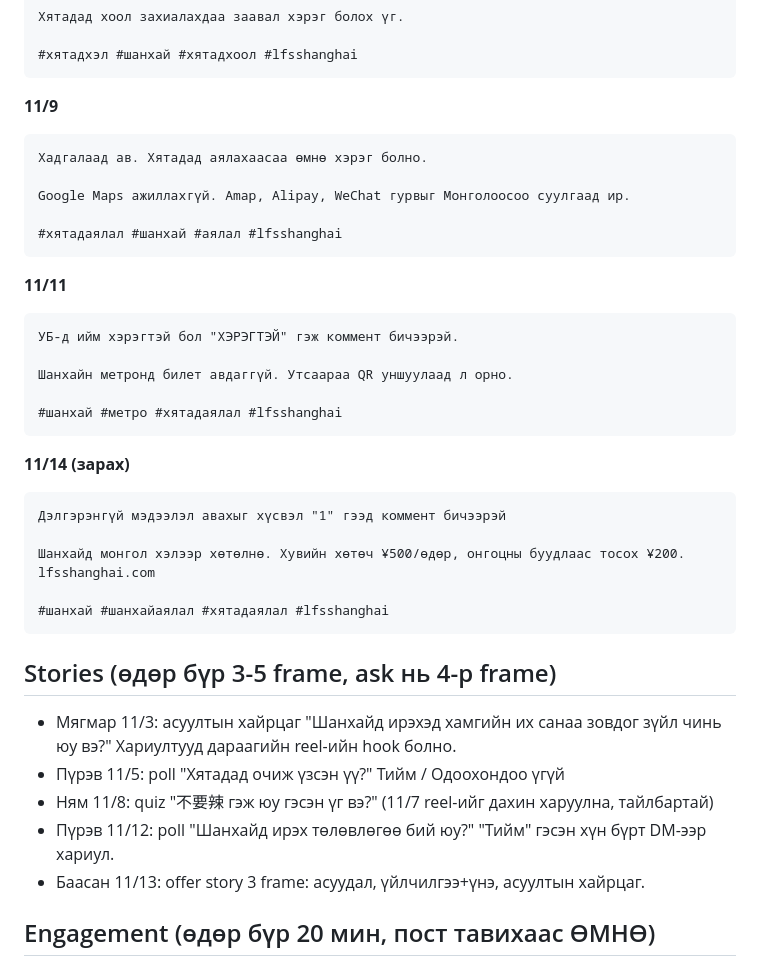
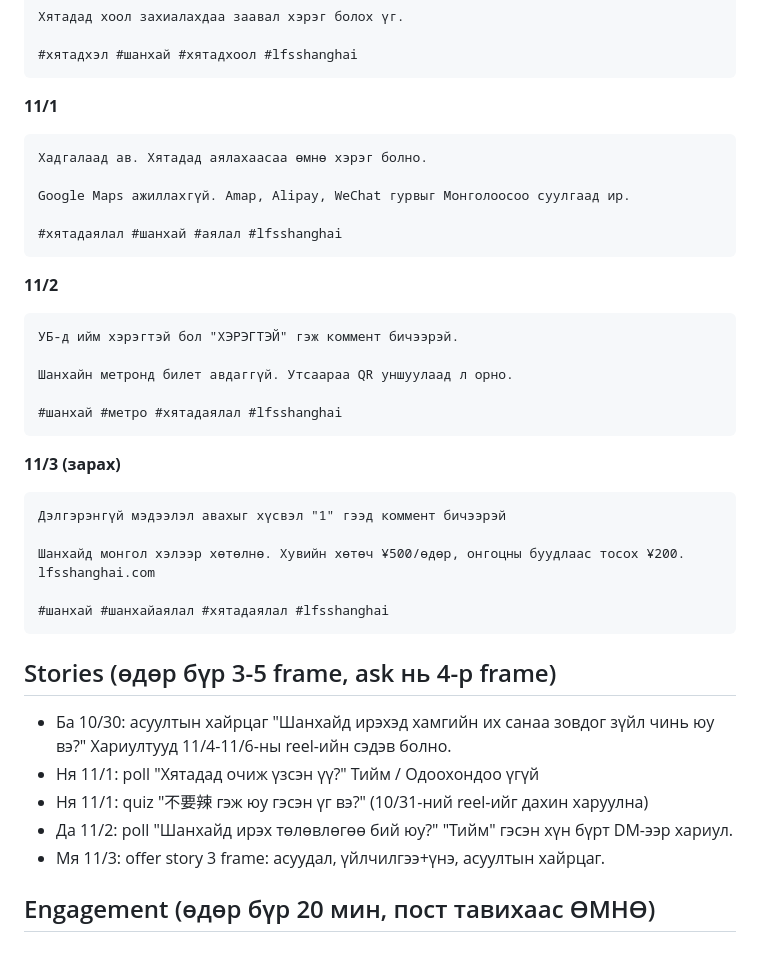
Before and after one commit to Bileg11/jarvis, a Markdown page: reels-src/CALENDAR.md, the part around one of its changes. Drawn GitHub-style.

````diff
--- a/reels-src/CALENDAR.md
+++ b/reels-src/CALENDAR.md
@@ -38,7 +43,7 @@
 
 #хятадхэл #шанхай #хятадхоол #lfsshanghai
 ```
-**11/9**
+**11/1**
 ```
 Хадгалаад ав. Хятадад аялахаасаа өмнө хэрэг болно.
 
@@ -46,7 +51,7 @@ Google Maps ажиллахгүй. Amap, Alipay, WeChat гурвыг Монгол
 
 #хятадаялал #шанхай #аялал #lfsshanghai
 ```
-**11/11**
+**11/2**
 ```
 УБ-д ийм хэрэгтэй бол "ХЭРЭГТЭЙ" гэж коммент бичээрэй.
 
@@ -54,7 +59,7 @@ Google Maps ажиллахгүй. Amap, Alipay, WeChat гурвыг Монгол
 
 #шанхай #метро #хятадаялал #lfsshanghai
 ```
-**11/14 (зарах)**
+**11/3 (зарах)**
 ```
 Дэлгэрэнгүй мэдээлэл авахыг хүсвэл "1" гээд коммент бичээрэй
 
@@ -65,11 +70,11 @@ lfsshanghai.com
 ```
 
 ## Stories (өдөр бүр 3-5 frame, ask нь 4-р frame)
-- Мягмар 11/3: асуултын хайрцаг "Шанхайд ирэхэд хамгийн их санаа зовдог зүйл чинь юу вэ?" Хариултууд дараагийн reel-ийн hook болно.
-- Пүрэв 11/5: poll "Хятадад очиж үзсэн үү?" Тийм / Одоохондоо үгүй
-- Ням 11/8: quiz "不要辣 гэж юу гэсэн үг вэ?" (11/7 reel-ийг дахин харуулна, тайлбартай)
-- Пүрэв 11/12: poll "Шанхайд ирэх төлөвлөгөө бий юу?" "Тийм" гэсэн хүн бүрт DM-ээр хариул.
-- Баасан 11/13: offer story 3 frame: асуудал, үйлчилгээ+үнэ, асуултын хайрцаг.
+- Ба 10/30: асуултын хайрцаг "Шанхайд ирэхэд хамгийн их санаа зовдог зүйл чинь юу вэ?" Хариултууд 11/4-11/6-ны reel-ийн сэдэв болно.
+- Ня 11/1: poll "Хятадад очиж үзсэн үү?" Тийм / Одоохондоо үгүй
+- Ня 11/1: quiz "不要辣 гэж юу гэсэн үг вэ?" (10/31-ний reel-ийг дахин харуулна)
+- Да 11/2: poll "Шанхайд ирэх төлөвлөгөө бий юу?" "Тийм" гэсэн хүн бүрт DM-ээр хариул.
+- Мя 11/3: offer story 3 frame: асуудал, үйлчилгээ+үнэ, асуултын хайрцаг.
 
 ## Engagement (өдөр бүр 20 мин, пост тавихаас ӨМНӨ)
 - Reach: @songinchina, @minjunandkevin, @cobi.ai (Хятад аялал), @baaska_build, @occhiroo (монгол)
````
Also changed, not shown: other parts of reels-src/CALENDAR.md (+19 -14 lines).
